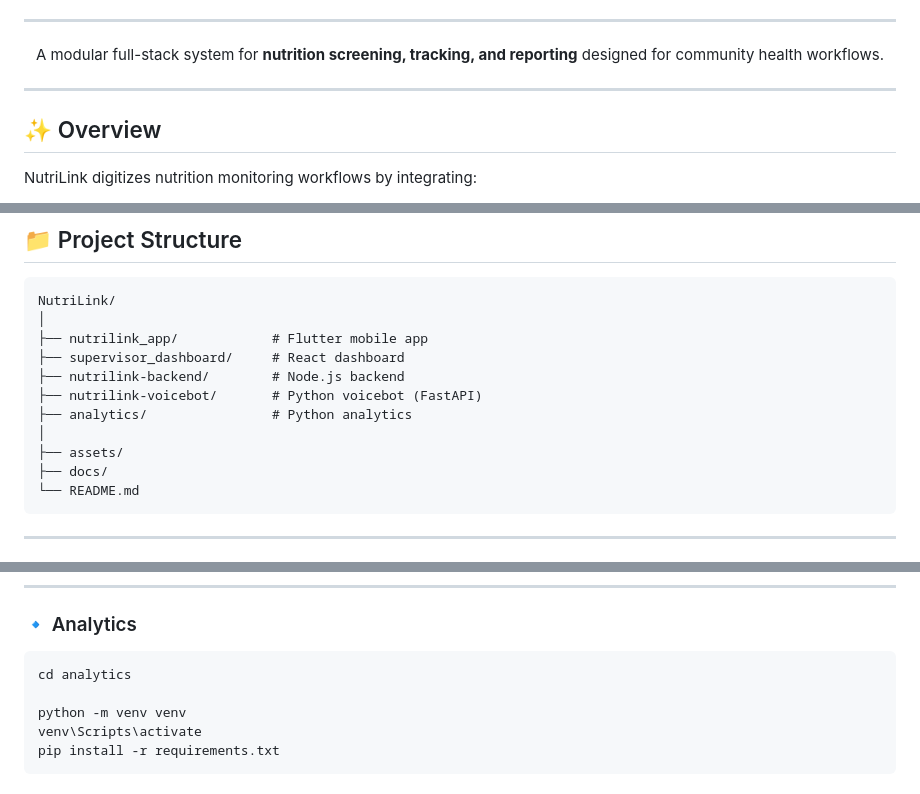
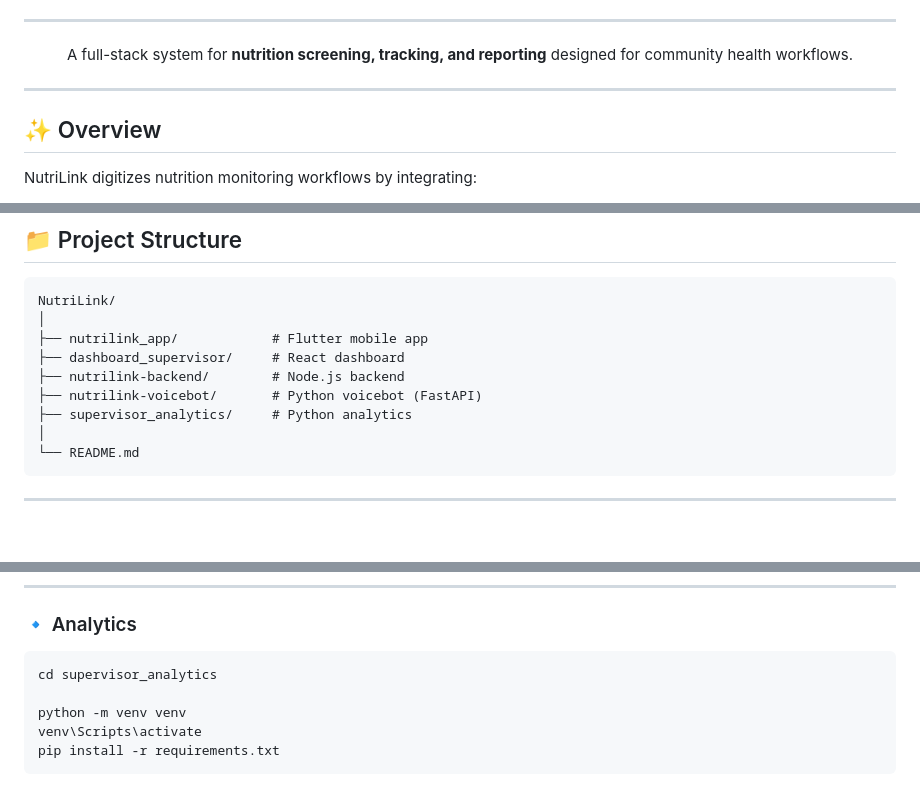
Before and after one commit to riddhikale/NutriLink, a Markdown page: README.md, 3 parts joined by grey strips. GitHub-like rendering; blank space fills up the shorter version.

Commit message:
update README #2

````diff
--- a/README.md
+++ b/README.md
@@ -10,7 +8,7 @@
 
 ---
 
-A modular full-stack system for **nutrition screening, tracking, and reporting**
+A full-stack system for **nutrition screening, tracking, and reporting**
 designed for community health workflows.
 
 </div>
@@ -53,13 +51,11 @@ React Dashboard
 NutriLink/
 │
 ├── nutrilink_app/            # Flutter mobile app
-├── supervisor_dashboard/     # React dashboard
+├── dashboard_supervisor/     # React dashboard
 ├── nutrilink-backend/        # Node.js backend
 ├── nutrilink-voicebot/       # Python voicebot (FastAPI)
-├── analytics/                # Python analytics
+├── supervisor_analytics/     # Python analytics
 │
-├── assets/
-├── docs/
 └── README.md
 ```
 
@@ -139,7 +136,7 @@ uvicorn app:app --reload --port 8001
 ### 🔹 Analytics
 
 ```bash id="mb7tql"
-cd analytics
+cd supervisor_analytics
 
 python -m venv venv
 venv\Scripts\activate
````
Also changed, not shown: other parts of README.md (+2 -3 lines).
